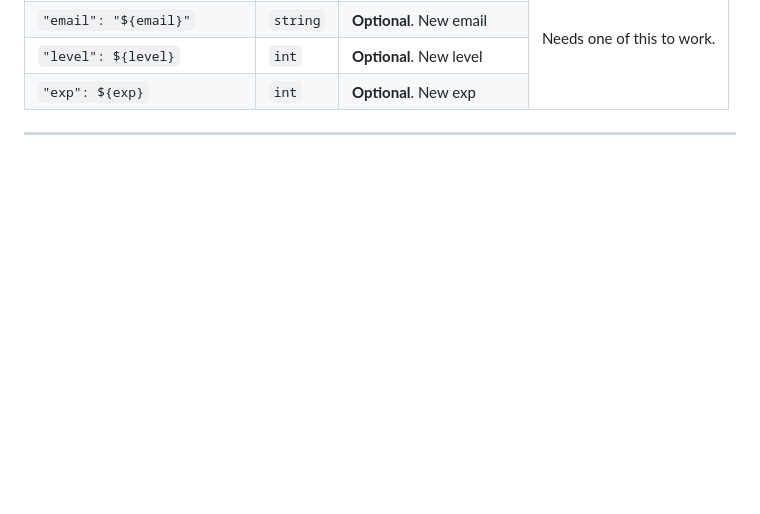
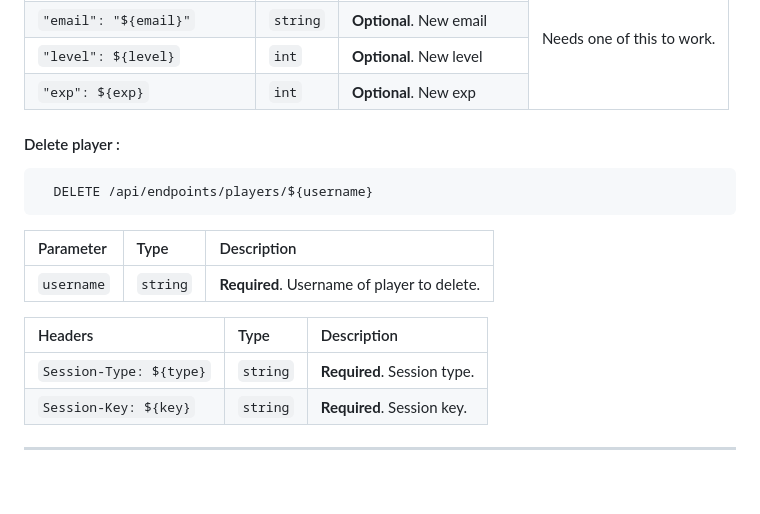
Before and after one commit to majkus522/m-rpg-website, a Markdown page: README.md, the part around one of its changes. Drawn GitHub-style; blank space fills up the shorter version.

Commit message:
API players method DELETE

````diff
--- a/README.md
+++ b/README.md
@@ -157,6 +157,21 @@
 		</tr>
 	</tbody>
 </table>
+
+#### Delete player :
+
+```http
+  DELETE /api/endpoints/players/${username}
+```
+
+| Parameter       | Type     | Description                                 |
+| :-------------- | :------- | :------------------------------------------ |
+| `username`      | `string` | **Required**. Username of player to delete. |
+
+| Headers                 | Type     | Description                 |
+| :---------------------- | :------- | :-------------------------- |
+| `Session-Type: ${type}` | `string` | **Required**. Session type. |
+| `Session-Key: ${key}`   | `string` | **Required**. Session key.  |
 
 ---
 &nbsp;
````
Also changed, not shown: other parts of README.md (+4 -4 lines).
